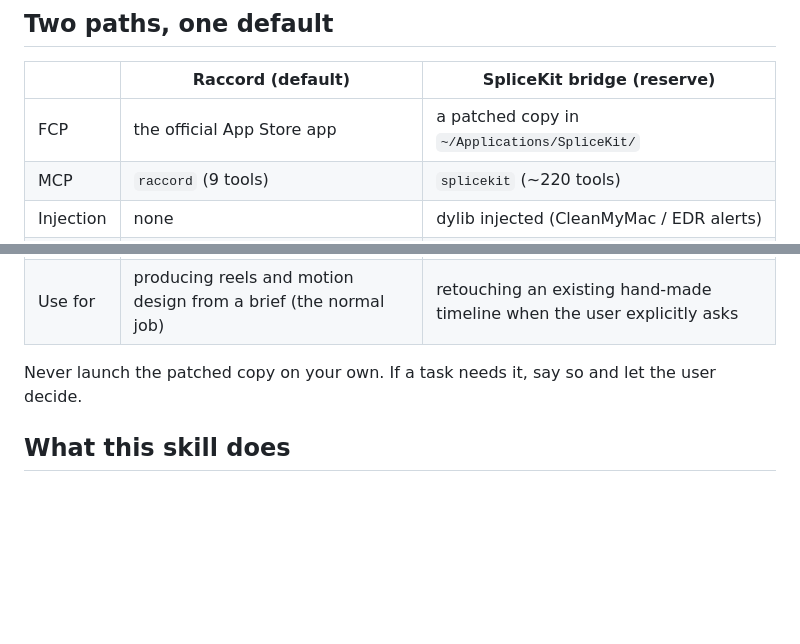
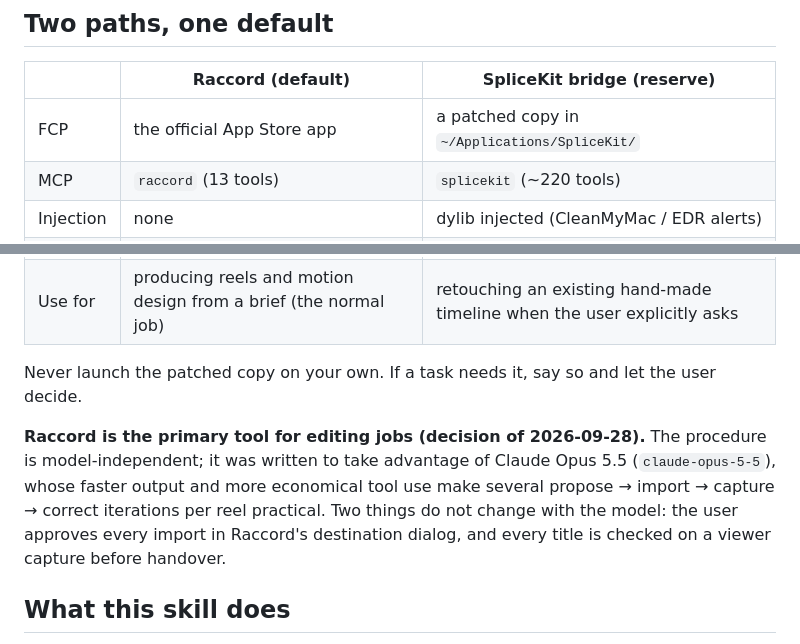
Before and after one commit to AlessandroB1989/fcp-live, a Markdown page: SKILL.md, 2 parts joined by grey strips. Drawn GitHub-style; blank space fills up the shorter version.

Commit message:
Skill: Raccord is the primary editing tool; note on Claude Opus 5.5
Co-Authored-By: Claude Fable 5.1 <noreply@anthropic.com>

```diff
--- a/SKILL.md
+++ b/SKILL.md
@@ -10,13 +10,15 @@ description: Edit videos in Final Cut Pro from Claude — import footage (Higgsf
 | | **Raccord (default)** | SpliceKit bridge (reserve) |
 |---|---|---|
 | FCP | the official App Store app | a patched copy in `~/Applications/SpliceKit/` |
-| MCP | `raccord` (9 tools) | `splicekit` (~220 tools) |
+| MCP | `raccord` (13 tools) | `splicekit` (~220 tools) |
 | Injection | none | dylib injected (CleanMyMac / EDR alerts) |
 | Writes | new FCPXML, **approved by the user** in the companion app, then imported by FCP | direct, in-process |
 | Reads | panel state, playhead, window screenshot | everything |
 | Use for | producing reels and motion design from a brief (the normal job) | retouching an existing hand-made timeline when the user explicitly asks |
 
 Never launch the patched copy on your own. If a task needs it, say so and let the user decide.
+
+**Raccord is the primary tool for editing jobs (decision of 2026-09-28).** The procedure is model-independent; it was written to take advantage of Claude Opus 5.5 (`claude-opus-5-5`), whose faster output and more economical tool use make several propose → import → capture → correct iterations per reel practical. Two things do not change with the model: the user approves every import in Raccord's destination dialog, and every title is checked on a viewer capture before handover.
 
 ## What this skill does
 1. **Editing** of generated or shot footage: clips on lanes, cuts by frame ranges, markers.
```
